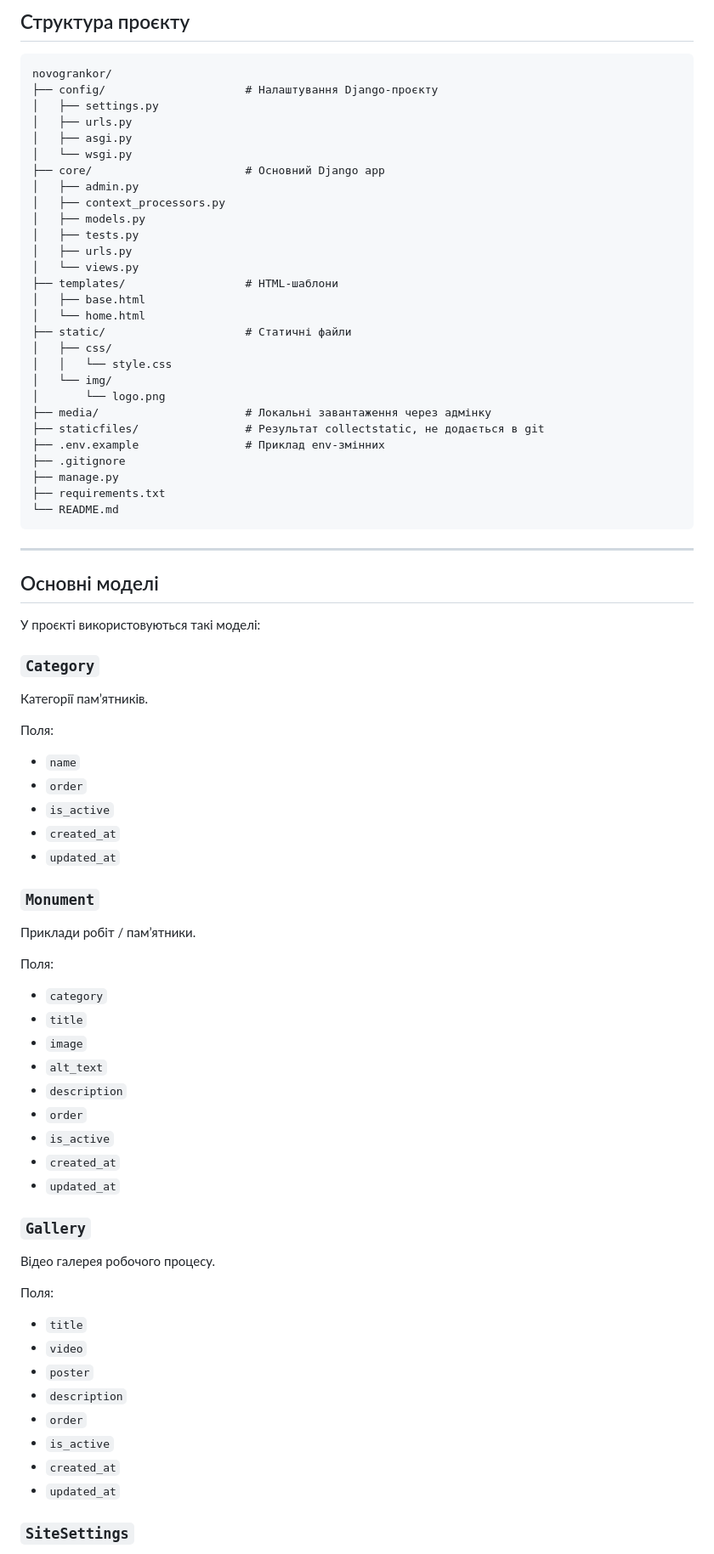
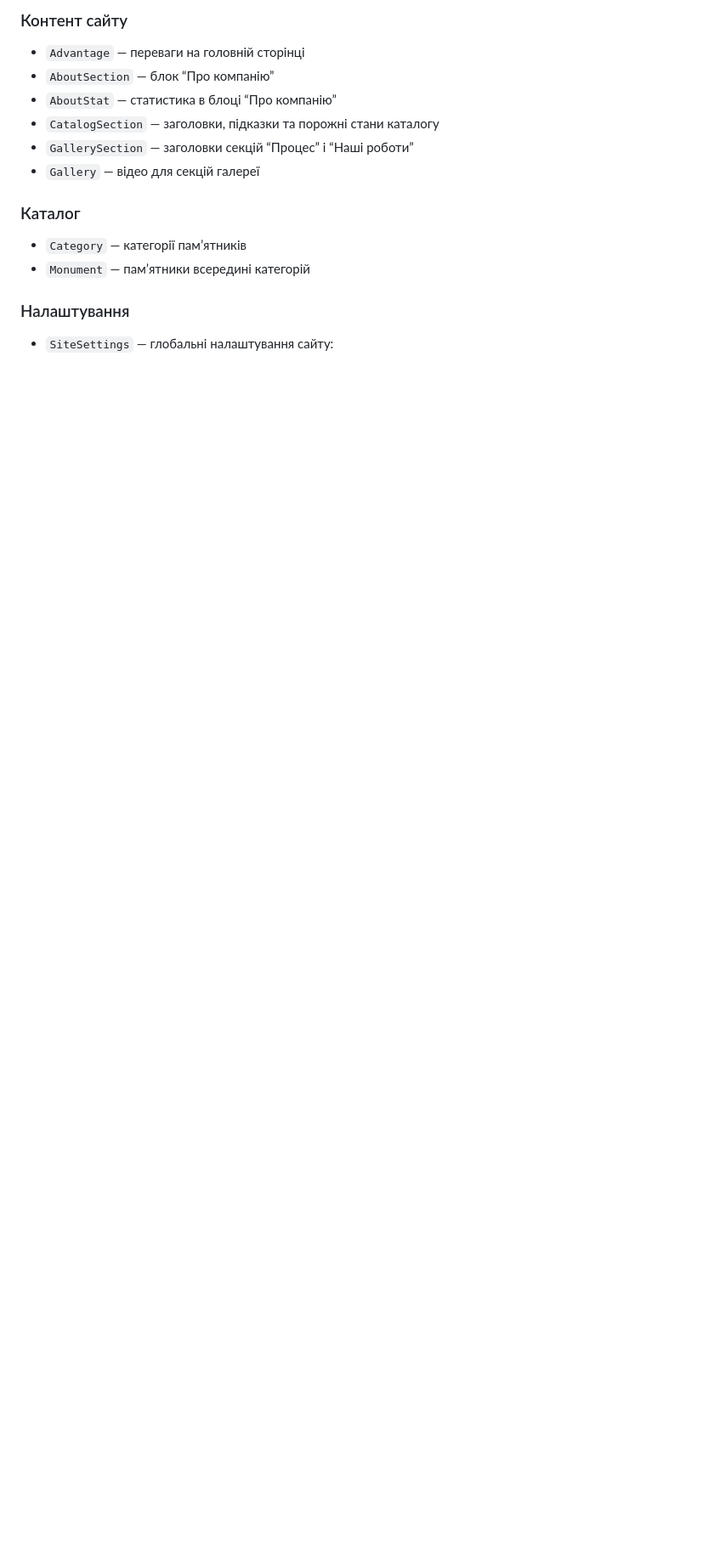
Before and after one commit to Oleksii-Moloiko/NOVOGRANKOR, a Markdown page: README.md, the part around one of its changes. Shown at 85% size. Drawn GitHub-style; blank space fills up the shorter version.

Commit message:
docs: update project README

````diff
--- a/README.md
+++ b/README.md
@@ -86,85 +35,19 @@
 
-## Структура проєкту
+### Контент сайту
 
-```text
-novogrankor/
-├── config/                     # Налаштування Django-проєкту
-│   ├── settings.py
-│   ├── urls.py
-│   ├── asgi.py
-│   └── wsgi.py
-├── core/                       # Основний Django app
-│   ├── admin.py
-│   ├── context_processors.py
-│   ├── models.py
-│   ├── tests.py
-│   ├── urls.py
-│   └── views.py
-├── templates/                  # HTML-шаблони
-│   ├── base.html
-│   └── home.html
-├── static/                     # Статичні файли
-│   ├── css/
-│   │   └── style.css
-│   └── img/
-│       └── logo.png
-├── media/                      # Локальні завантаження через адмінку
-├── staticfiles/                # Результат collectstatic, не додається в git
-├── .env.example                # Приклад env-змінних
-├── .gitignore
-├── manage.py
-├── requirements.txt
-└── README.md
-```
+* `Advantage` — переваги на головній сторінці
+* `AboutSection` — блок “Про компанію”
+* `AboutStat` — статистика в блоці “Про компанію”
+* `CatalogSection` — заголовки, підказки та порожні стани каталогу
+* `GallerySection` — заголовки секцій “Процес” і “Наші роботи”
+* `Gallery` — відео для секцій галереї
 
----
+### Каталог
 
-## Основні моделі
+* `Category` — категорії памʼятників
+* `Monument` — памʼятники всередині категорій
 
-У проєкті використовуються такі моделі:
+### Налаштування
 
-### `Category`
+* `SiteSettings` — глобальні налаштування сайту:
 
-Категорії пам’ятників.
-
-Поля:
-
-* `name`
-* `order`
-* `is_active`
-* `created_at`
-* `updated_at`
-
-### `Monument`
-
-Приклади робіт / пам’ятники.
-
-Поля:
-
-* `category`
-* `title`
-* `image`
-* `alt_text`
-* `description`
-* `order`
-* `is_active`
-* `created_at`
-* `updated_at`
-
-### `Gallery`
-
-Відео галерея робочого процесу.
-
-Поля:
-
-* `title`
-* `video`
-* `poster`
-* `description`
-* `order`
-* `is_active`
-* `created_at`
-* `updated_at`
-
-### `SiteSettings`
-
````
Also changed, not shown: other parts of README.md (+268 -370 lines).
